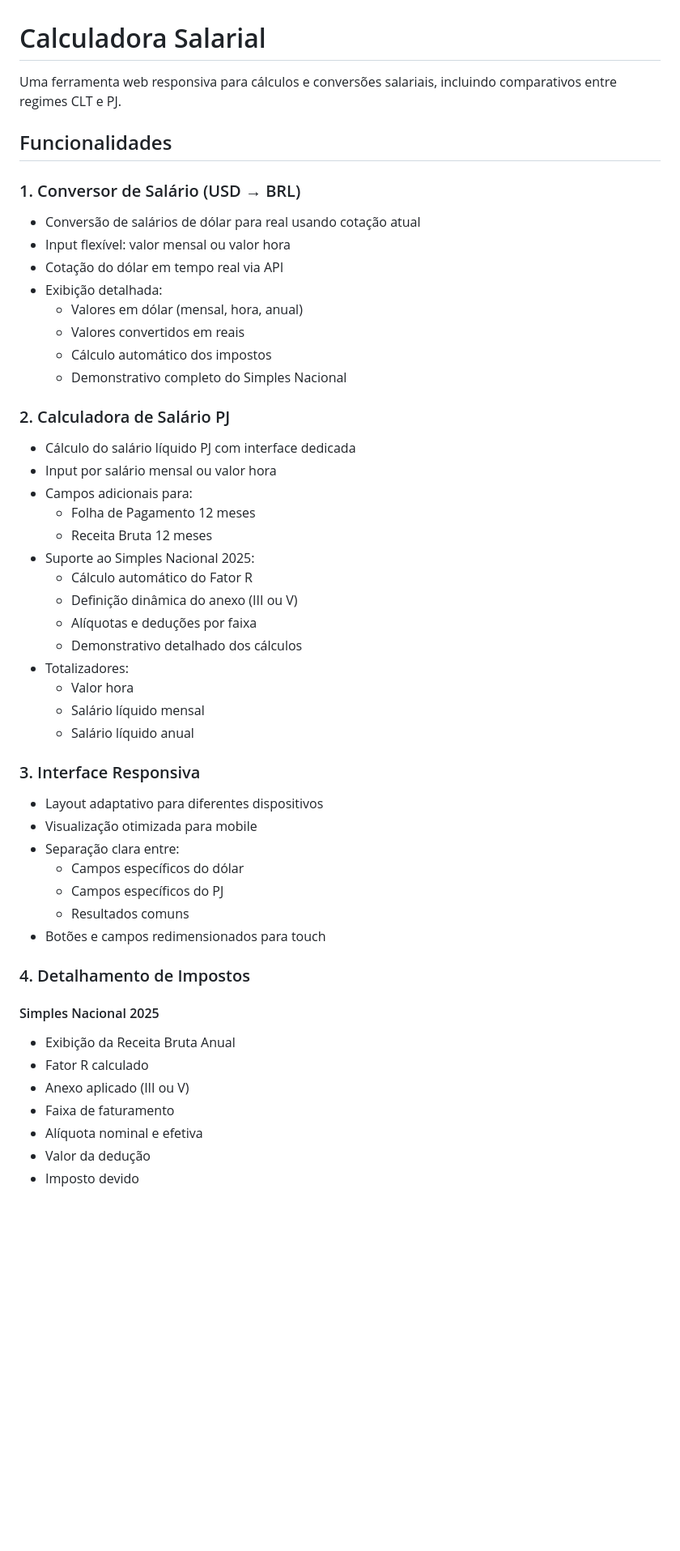
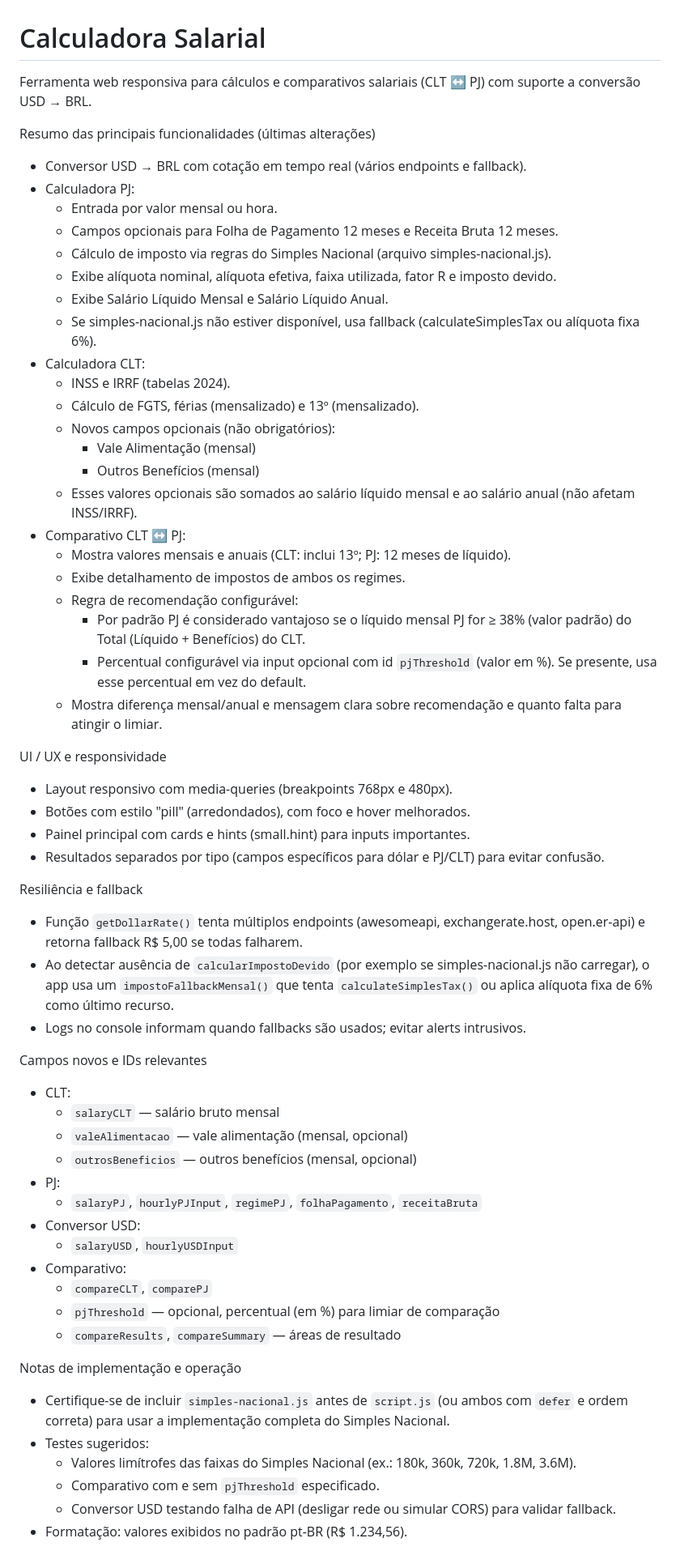
Before and after one commit to luizhferraz/calcularora-salarial, a Markdown page: README.md, the part around one of its changes. Shown at 81% size. GitHub-like rendering; blank space fills up the shorter version.

```diff
--- a/README.md
+++ b/README.md
@@ -1,51 +1,61 @@
 # Calculadora Salarial
 
-Uma ferramenta web responsiva para cálculos e conversões salariais, incluindo comparativos entre regimes CLT e PJ.
+Ferramenta web responsiva para cálculos e comparativos salariais (CLT ↔ PJ) com suporte a conversão USD → BRL.
 
-## Funcionalidades
+Resumo das principais funcionalidades (últimas alterações)
+- Conversor USD → BRL com cotação em tempo real (vários endpoints e fallback).
+- Calculadora PJ:
+  - Entrada por valor mensal ou hora.
+  - Campos opcionais para Folha de Pagamento 12 meses e Receita Bruta 12 meses.
+  - Cálculo de imposto via regras do Simples Nacional (arquivo simples-nacional.js).
+  - Exibe alíquota nominal, alíquota efetiva, faixa utilizada, fator R e imposto devido.
+  - Exibe Salário Líquido Mensal e Salário Líquido Anual.
+  - Se simples-nacional.js não estiver disponível, usa fallback (calculateSimplesTax ou alíquota fixa 6%).
+- Calculadora CLT:
+  - INSS e IRRF (tabelas 2024).
+  - Cálculo de FGTS, férias (mensalizado) e 13º (mensalizado).
+  - Novos campos opcionais (não obrigatórios):
+    - Vale Alimentação (mensal)
+    - Outros Benefícios (mensal)
+  - Esses valores opcionais são somados ao salário líquido mensal e ao salário anual (não afetam INSS/IRRF).
+- Comparativo CLT ↔ PJ:
+  - Mostra valores mensais e anuais (CLT: inclui 13º; PJ: 12 meses de líquido).
+  - Exibe detalhamento de impostos de ambos os regimes.
+  - Regra de recomendação configurável:
+    - Por padrão PJ é considerado vantajoso se o líquido mensal PJ for ≥ 38% (valor padrão) do Total (Líquido + Benefícios) do CLT.
+    - Percentual configurável via input opcional com id `pjThreshold` (valor em %). Se presente, usa esse percentual em vez do default.
+  - Mostra diferença mensal/anual e mensagem clara sobre recomendação e quanto falta para atingir o limiar.
 
-### 1. Conversor de Salário (USD → BRL)
-- Conversão de salários de dólar para real usando cotação atual
-- Input flexível: valor mensal ou valor hora
-- Cotação do dólar em tempo real via API
-- Exibição detalhada:
-  - Valores em dólar (mensal, hora, anual)
-  - Valores convertidos em reais
-  - Cálculo automático dos impostos
-  - Demonstrativo completo do Simples Nacional
+UI / UX e responsividade
+- Layout responsivo com media-queries (breakpoints 768px e 480px).
+- Botões com estilo "pill" (arredondados), com foco e hover melhorados.
+- Painel principal com cards e hints (small.hint) para inputs importantes.
+- Resultados separados por tipo (campos específicos para dólar e PJ/CLT) para evitar confusão.
 
-### 2. Calculadora de Salário PJ
-- Cálculo do salário líquido PJ com interface dedicada
-- Input por salário mensal ou valor hora
-- Campos adicionais para:
-  - Folha de Pagamento 12 meses
-  - Receita Bruta 12 meses
-- Suporte ao Simples Nacional 2025:
-  - Cálculo automático do Fator R
-  - Definição dinâmica do anexo (III ou V)
-  - Alíquotas e deduções por faixa
-  - Demonstrativo detalhado dos cálculos
-- Totalizadores:
-  - Valor hora
-  - Salário líquido mensal
-  - Salário líquido anual
+Resiliência e fallback
+- Função `getDollarRate()` tenta múltiplos endpoints (awesomeapi, exchangerate.host, open.er-api) e retorna fallback R$ 5,00 se todas falharem.
+- Ao detectar ausência de `calcularImpostoDevido` (por exemplo se simples-nacional.js não carregar), o app usa um `impostoFallbackMensal()` que tenta `calculateSimplesTax()` ou aplica alíquota fixa de 6% como último recurso.
+- Logs no console informam quando fallbacks são usados; evitar alerts intrusivos.
 
-### 3. Interface Responsiva
-- Layout adaptativo para diferentes dispositivos
-- Visualização otimizada para mobile
-- Separação clara entre:
-  - Campos específicos do dólar
-  - Campos específicos do PJ
-  - Resultados comuns
-- Botões e campos redimensionados para touch
+Campos novos e IDs relevantes
+- CLT:
+  - `salaryCLT` — salário bruto mensal
+  - `valeAlimentacao` — vale alimentação (mensal, opcional)
+  - `outrosBeneficios` — outros benefícios (mensal, opcional)
+- PJ:
+  - `salaryPJ`, `hourlyPJInput`, `regimePJ`, `folhaPagamento`, `receitaBruta`
+- Conversor USD:
+  - `salaryUSD`, `hourlyUSDInput`
+- Comparativo:
+  - `compareCLT`, `comparePJ`
+  - `pjThreshold` — opcional, percentual (em %) para limiar de comparação
+  - `compareResults`, `compareSummary` — áreas de resultado
 
-### 4. Detalhamento de Impostos
-#### Simples Nacional 2025
-- Exibição da Receita Bruta Anual
-- Fator R calculado
-- Anexo aplicado (III ou V)
-- Faixa de faturamento
-- Alíquota nominal e efetiva
-- Valor da dedução
-- Imposto devido
+Notas de implementação e operação
+- Certifique-se de incluir `simples-nacional.js` antes de `script.js` (ou ambos com `defer` e ordem correta) para usar a implementação completa do Simples Nacional.
+- Testes sugeridos:
+  - Valores limítrofes das faixas do Simples Nacional (ex.: 180k, 360k, 720k, 1.8M, 3.6M).
+  - Comparativo com e sem `pjThreshold` especificado.
+  - Conversor USD testando falha de API (desligar rede ou simular CORS) para validar fallback.
+- Formatação: valores exibidos no padrão pt-BR (R$ 1.234,56).
 
```
Also changed, not shown: other parts of README.md (+11 -73 lines).
